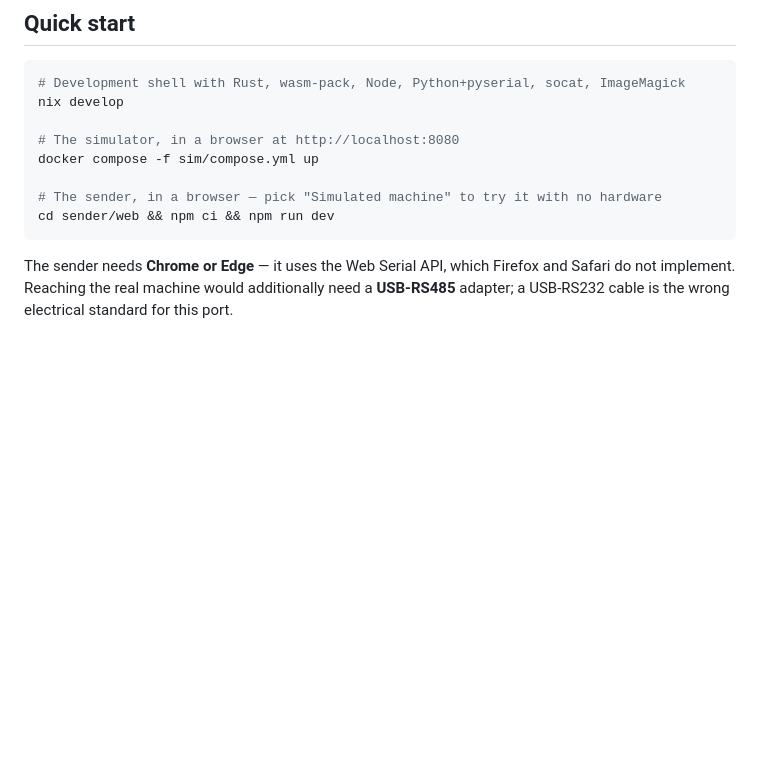
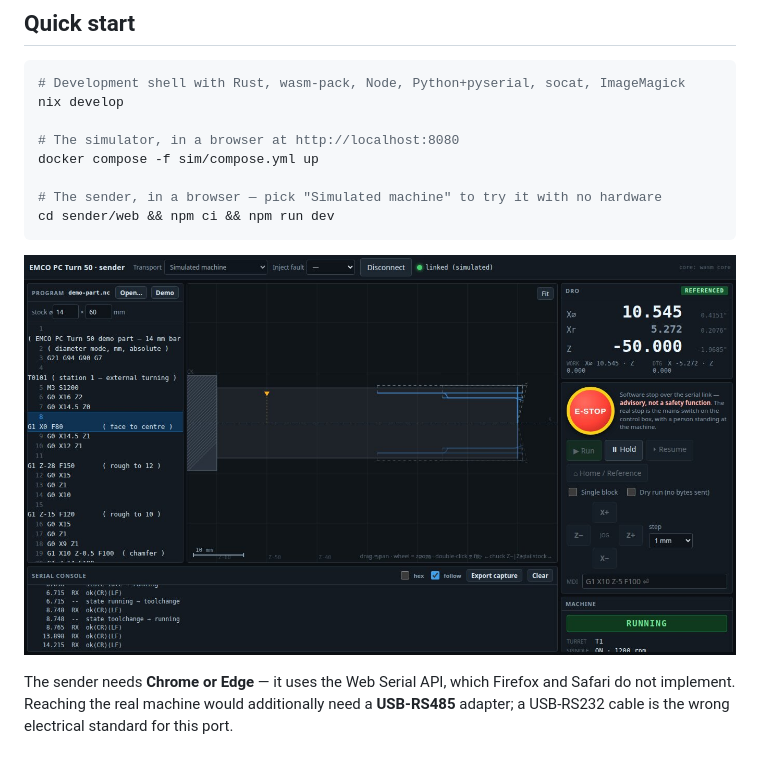
Before and after one commit to jvishnefske/cnc-lathe-emco-makeict, a Markdown page: README.md, the part around the change. Rendered like a GitHub page; pictures changed too: docs/img/sender-ui-running.jpg (added); blank space fills up the shorter version.

````diff
--- a/README.md
+++ b/README.md
@@ -88,6 +88,8 @@ docker compose -f sim/compose.yml up
 cd sender/web && npm ci && npm run dev
 ```
 
+![The browser sender, running a program against the simulated machine](docs/img/sender-ui-running.jpg)
+
 The sender needs **Chrome or Edge** — it uses the Web Serial API, which Firefox and Safari do not
 implement. Reaching the real machine would additionally need a **USB-RS485** adapter; a USB-RS232
 cable is the wrong electrical standard for this port.
````
